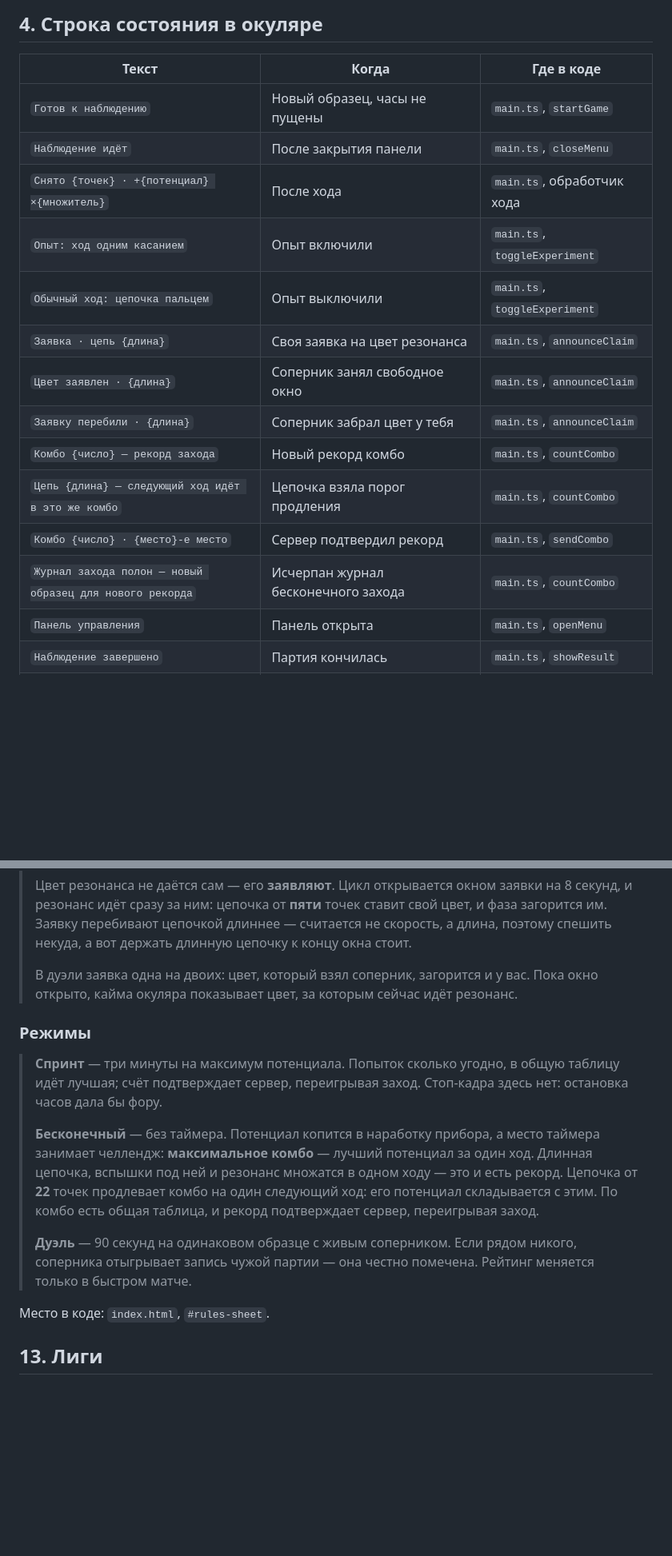
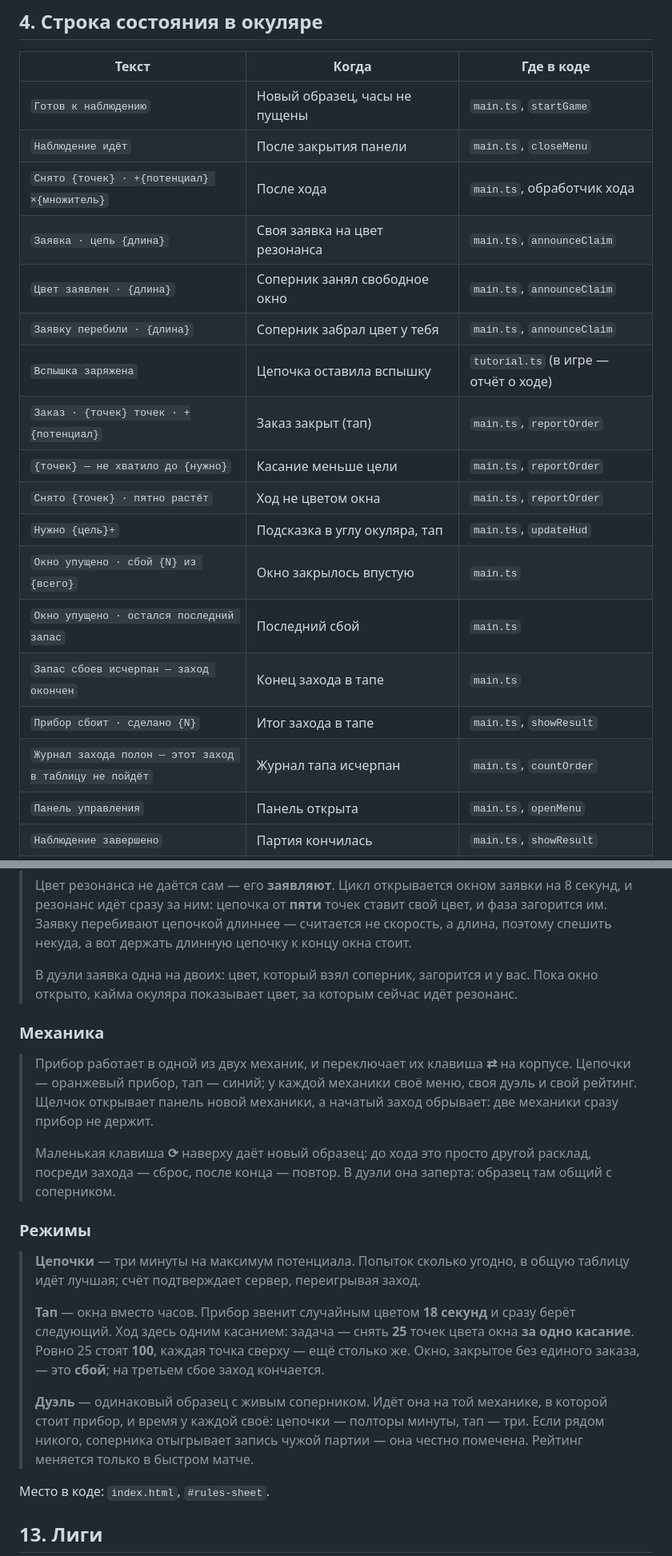
Before and after one commit to Gogomachine/dottony, a Markdown page: docs/COPY.md, 2 parts joined by grey strips. Shown at 80% size. GitHub-like rendering; blank space fills up the shorter version.

```diff
--- a/docs/COPY.md
+++ b/docs/COPY.md
@@ -54,15 +55,19 @@
 | `Готов к наблюдению` | Новый образец, часы не пущены | `main.ts`, `startGame` |
 | `Наблюдение идёт` | После закрытия панели | `main.ts`, `closeMenu` |
 | `Снято {точек} · +{потенциал} ×{множитель}` | После хода | `main.ts`, обработчик хода |
-| `Опыт: ход одним касанием` | Опыт включили | `main.ts`, `toggleExperiment` |
-| `Обычный ход: цепочка пальцем` | Опыт выключили | `main.ts`, `toggleExperiment` |
 | `Заявка · цепь {длина}` | Своя заявка на цвет резонанса | `main.ts`, `announceClaim` |
 | `Цвет заявлен · {длина}` | Соперник занял свободное окно | `main.ts`, `announceClaim` |
 | `Заявку перебили · {длина}` | Соперник забрал цвет у тебя | `main.ts`, `announceClaim` |
-| `Комбо {число} — рекорд захода` | Новый рекорд комбо | `main.ts`, `countCombo` |
-| `Цепь {длина} — следующий ход идёт в это же комбо` | Цепочка взяла порог продления | `main.ts`, `countCombo` |
-| `Комбо {число} · {место}-е место` | Сервер подтвердил рекорд | `main.ts`, `sendCombo` |
-| `Журнал захода полон — новый образец для нового рекорда` | Исчерпан журнал бесконечного захода | `main.ts`, `countCombo` |
+| `Вспышка заряжена` | Цепочка оставила вспышку | `tutorial.ts` (в игре — отчёт о ходе) |
+| `Заказ · {точек} точек · +{потенциал}` | Заказ закрыт (тап) | `main.ts`, `reportOrder` |
+| `{точек} — не хватило до {нужно}` | Касание меньше цели | `main.ts`, `reportOrder` |
+| `Снято {точек} · пятно растёт` | Ход не цветом окна | `main.ts`, `reportOrder` |
+| `Нужно {цель}+` | Подсказка в углу окуляра, тап | `main.ts`, `updateHud` |
+| `Окно упущено · сбой {N} из {всего}` | Окно закрылось впустую | `main.ts` |
+| `Окно упущено · остался последний запас` | Последний сбой | `main.ts` |
+| `Запас сбоев исчерпан — заход окончен` | Конец захода в тапе | `main.ts` |
+| `Прибор сбоит · сделано {N}` | Итог захода в тапе | `main.ts`, `showResult` |
+| `Журнал захода полон — этот заход в таблицу не пойдёт` | Журнал тапа исчерпан | `main.ts`, `countOrder` |
 | `Панель управления` | Панель открыта | `main.ts`, `openMenu` |
 | `Наблюдение завершено` | Партия кончилась | `main.ts`, `showResult` |
 | `Цепь {N}` | Счётчик длины цепочки, правый нижний угол | `main.ts`, `chainCountEl` |
@@ -317,21 +344,29 @@
 > Пока окно открыто, кайма окуляра показывает цвет, за которым сейчас идёт
 > резонанс.
 
+### Механика
+> Прибор работает в одной из двух механик, и переключает их клавиша **⇄** на
+> корпусе. Цепочки — оранжевый прибор, тап — синий; у каждой механики своё меню,
+> своя дуэль и свой рейтинг. Щелчок открывает панель новой механики, а начатый
+> заход обрывает: две механики сразу прибор не держит.
+>
+> Маленькая клавиша **⟳** наверху даёт новый образец: до хода это просто другой
+> расклад, посреди захода — сброс, после конца — повтор. В дуэли она заперта:
+> образец там общий с соперником.
+
 ### Режимы
-> **Спринт** — три минуты на максимум потенциала. Попыток сколько угодно, в общую
-> таблицу идёт лучшая; счёт подтверждает сервер, переигрывая заход. Стоп-кадра
-> здесь нет: остановка часов дала бы фору.
+> **Цепочки** — три минуты на максимум потенциала. Попыток сколько угодно, в общую
+> таблицу идёт лучшая; счёт подтверждает сервер, переигрывая заход.
 >
-> **Бесконечный** — без таймера. Потенциал копится в наработку прибора, а место
-> таймера занимает челлендж: **максимальное комбо** — лучший потенциал за один ход.
-> Длинная цепочка, вспышки под ней и резонанс множатся в одном ходу — это и есть
-> рекорд. Цепочка от **22** точек продлевает комбо на один следующий ход: его
-> потенциал складывается с этим. По комбо есть общая таблица, и рекорд
-> подтверждает сервер, переигрывая заход.
+> **Тап** — окна вместо часов. Прибор звенит случайным цветом **18 секунд** и сразу
+> берёт следующий. Ход здесь одним касанием: задача — снять **25** точек цвета окна
+> **за одно касание**. Ровно 25 стоят **100**, каждая точка сверху — ещё столько же.
+> Окно, закрытое без единого заказа, — это **сбой**; на третьем сбое заход кончается.
 >
-> **Дуэль** — 90 секунд на одинаковом образце с живым соперником. Если рядом
-> никого, соперника отыгрывает запись чужой партии — она честно помечена.
-> Рейтинг меняется только в быстром матче.
+> **Дуэль** — одинаковый образец с живым соперником. Идёт она на той механике, в
+> которой стоит прибор, и время у каждой своё: цепочки — полторы минуты, тап — три.
+> Если рядом никого, соперника отыгрывает запись чужой партии — она честно
+> помечена. Рейтинг меняется только в быстром матче.
 
 Место в коде: `index.html`, `#rules-sheet`.
 
```
Also changed, not shown: other parts of docs/COPY.md (+76 -47 lines), CONCEPT.md (+25 -24 lines).
